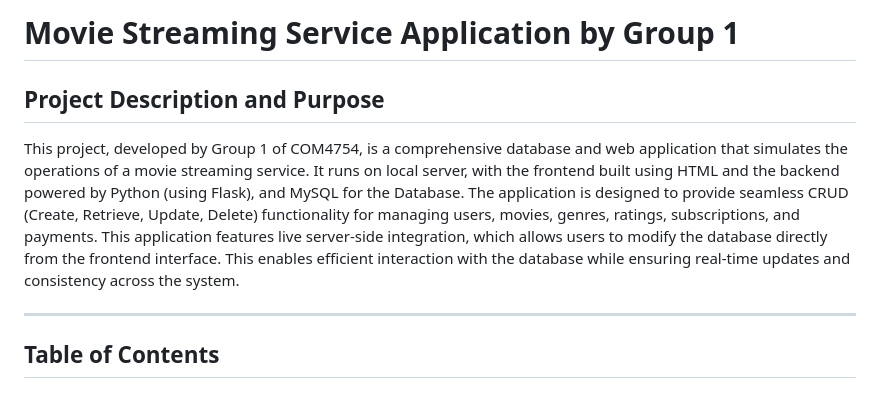
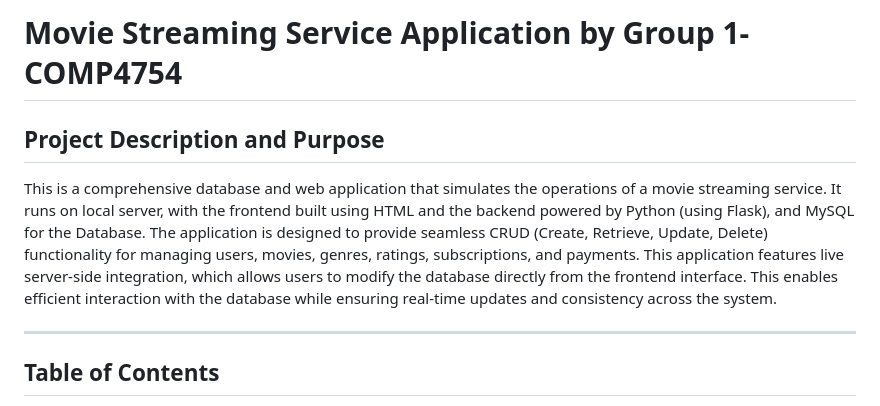
Before and after one commit to tanjet/Movie-streaming-services-CS-4754, a Markdown page: readme.md, the part around the change. GitHub-like rendering.

Commit message:
readme.md v1.03

```diff
--- a/readme.md
+++ b/readme.md
@@ -1,8 +1,8 @@
 
-# Movie Streaming Service Application by Group 1
+# Movie Streaming Service Application by Group 1- COMP4754
 
 ## Project Description and Purpose
-This project, developed by Group 1 of COM4754, is a comprehensive database and web application that simulates the operations of a movie streaming service. It runs on local server, with the frontend built using HTML and the backend powered by Python (using Flask), and MySQL for the Database. The application is designed to provide seamless CRUD (Create, Retrieve, Update, Delete) functionality for managing users, movies, genres, ratings, subscriptions, and payments. This application features live server-side integration, which allows users to modify the database directly from the frontend interface. This enables efficient interaction with the database while ensuring real-time updates and consistency across the system.
+This is a comprehensive database and web application that simulates the operations of a movie streaming service. It runs on local server, with the frontend built using HTML and the backend powered by Python (using Flask), and MySQL for the Database. The application is designed to provide seamless CRUD (Create, Retrieve, Update, Delete) functionality for managing users, movies, genres, ratings, subscriptions, and payments. This application features live server-side integration, which allows users to modify the database directly from the frontend interface. This enables efficient interaction with the database while ensuring real-time updates and consistency across the system.
 
 ---
 
```
